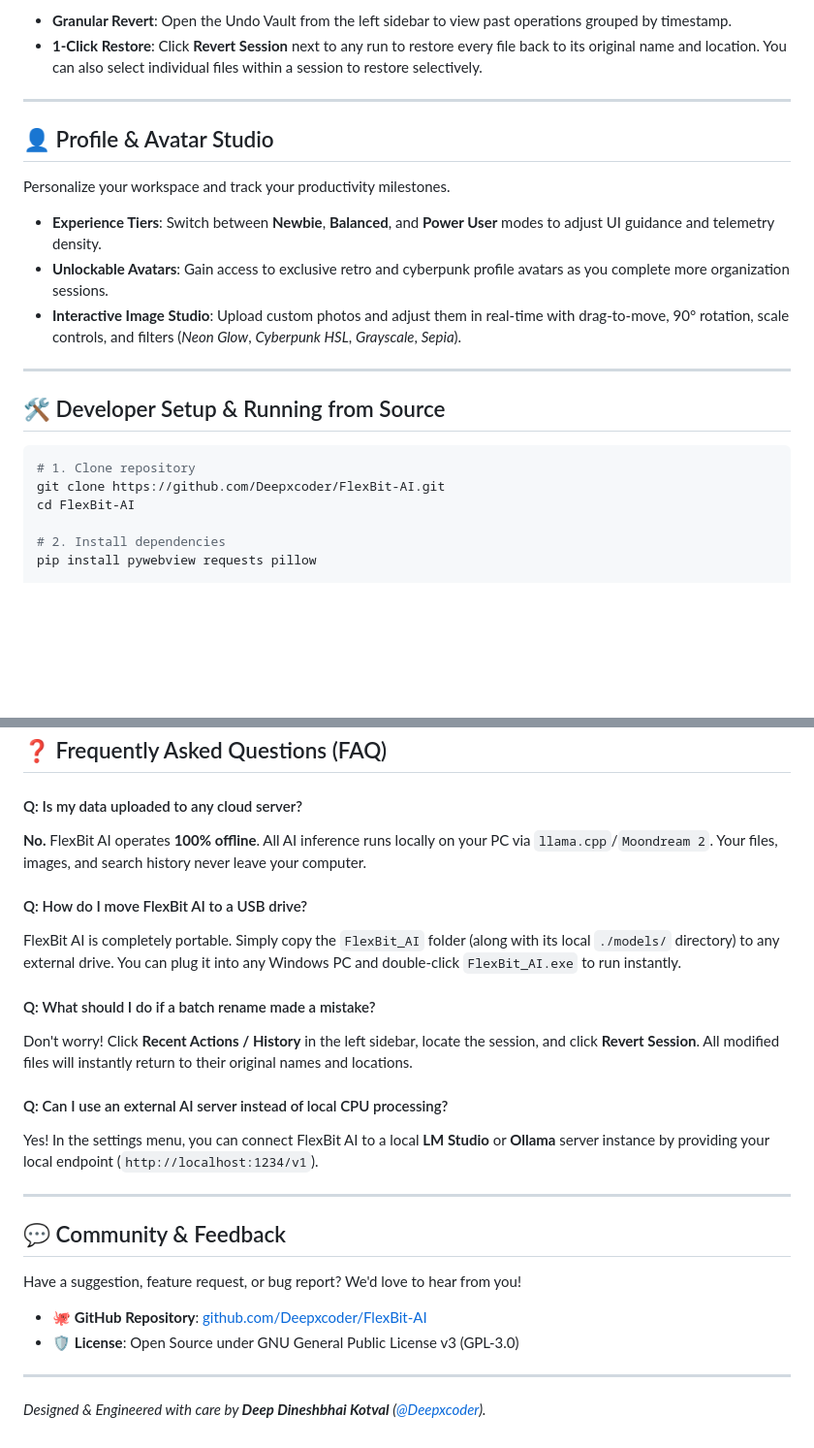
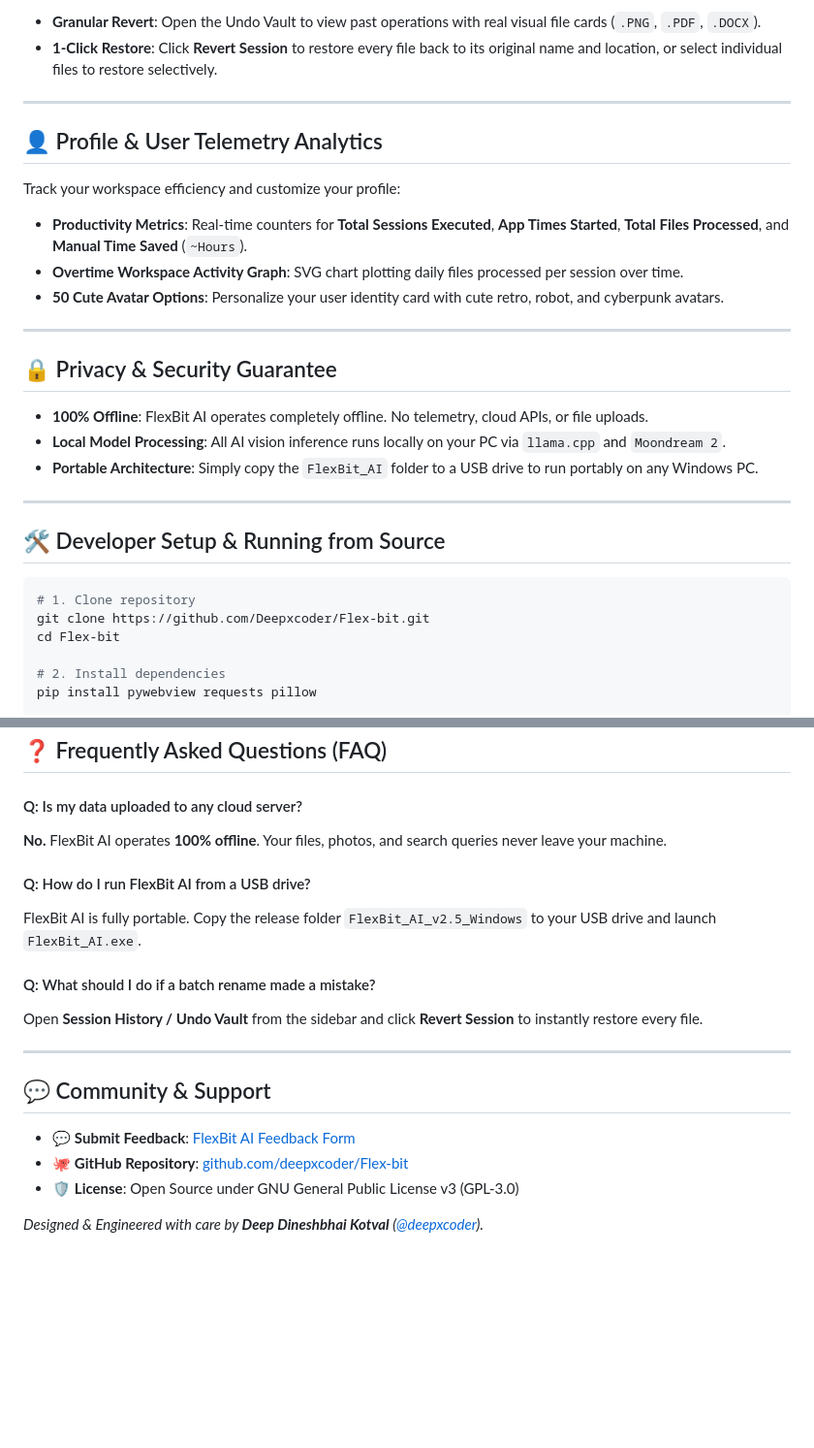
Before and after one commit to Deepxcoder/Flex-bit, a Markdown page: README.md, 2 parts joined by grey strips. Shown at 97% size. Drawn GitHub-style; blank space fills up the shorter version.

````diff
--- a/README.md
+++ b/README.md
@@ -88,16 +93,24 @@ Every operation in FlexBit AI is logged persistently to your local session histo
 
-* **Granular Revert**: Open the Undo Vault from the left sidebar to view past operations grouped by timestamp.
-* **1-Click Restore**: Click **Revert Session** next to any run to restore every file back to its original name and location. You can also select individual files within a session to restore selectively.
+- **Granular Revert**: Open the Undo Vault to view past operations with real visual file cards (`.PNG`, `.PDF`, `.DOCX`).
+- **1-Click Restore**: Click **Revert Session** to restore every file back to its original name and location, or select individual files to restore selectively.
 
 ---
 
-## 👤 Profile & Avatar Studio
+## 👤 Profile & User Telemetry Analytics
 
-Personalize your workspace and track your productivity milestones.
+Track your workspace efficiency and customize your profile:
 
-* **Experience Tiers**: Switch between **Newbie**, **Balanced**, and **Power User** modes to adjust UI guidance and telemetry density.
-* **Unlockable Avatars**: Gain access to exclusive retro and cyberpunk profile avatars as you complete more organization sessions.
-* **Interactive Image Studio**: Upload custom photos and adjust them in real-time with drag-to-move, 90° rotation, scale controls, and filters (*Neon Glow*, *Cyberpunk HSL*, *Grayscale*, *Sepia*).
+- **Productivity Metrics**: Real-time counters for **Total Sessions Executed**, **App Times Started**, **Total Files Processed**, and **Manual Time Saved** (`~Hours`).
+- **Overtime Workspace Activity Graph**: SVG chart plotting daily files processed per session over time.
+- **50 Cute Avatar Options**: Personalize your user identity card with cute retro, robot, and cyberpunk avatars.
+
+---
+
+## 🔒 Privacy & Security Guarantee
+
+- **100% Offline**: FlexBit AI operates completely offline. No telemetry, cloud APIs, or file uploads.
+- **Local Model Processing**: All AI vision inference runs locally on your PC via `llama.cpp` and `Moondream 2`.
+- **Portable Architecture**: Simply copy the `FlexBit_AI` folder to a USB drive to run portably on any Windows PC.
 
 ---
 
@@ -105,8 +118,8 @@ Personalize your workspace and track your productivity milestones.
 
 ```bash
 # 1. Clone repository
-git clone https://github.com/Deepxcoder/FlexBit-AI.git
-cd FlexBit-AI
+git clone https://github.com/Deepxcoder/Flex-bit.git
+cd Flex-bit
 
 # 2. Install dependencies
 pip install pywebview requests pillow
@@ -123,26 +136,20 @@ python build.py
 ## ❓ Frequently Asked Questions (FAQ)
 
 #### Q: Is my data uploaded to any cloud server?
-**No.** FlexBit AI operates **100% offline**. All AI inference runs locally on your PC via `llama.cpp`/`Moondream 2`. Your files, images, and search history never leave your computer.
+**No.** FlexBit AI operates **100% offline**. Your files, photos, and search queries never leave your machine.
 
-#### Q: How do I move FlexBit AI to a USB drive?
-FlexBit AI is completely portable. Simply copy the `FlexBit_AI` folder (along with its local `./models/` directory) to any external drive. You can plug it into any Windows PC and double-click `FlexBit_AI.exe` to run instantly.
+#### Q: How do I run FlexBit AI from a USB drive?
+FlexBit AI is fully portable. Copy the release folder `FlexBit_AI_v2.5_Windows` to your USB drive and launch `FlexBit_AI.exe`.
 
 #### Q: What should I do if a batch rename made a mistake?
-Don't worry! Click **Recent Actions / History** in the left sidebar, locate the session, and click **Revert Session**. All modified files will instantly return to their original names and locations.
-
-#### Q: Can I use an external AI server instead of local CPU processing?
-Yes! In the settings menu, you can connect FlexBit AI to a local **LM Studio** or **Ollama** server instance by providing your local endpoint (`http://localhost:1234/v1`).
+Open **Session History / Undo Vault** from the sidebar and click **Revert Session** to instantly restore every file.
 
 ---
 
-## 💬 Community & Feedback
+## 💬 Community & Support
 
-Have a suggestion, feature request, or bug report? We'd love to hear from you!
+- 💬 **Submit Feedback**: [FlexBit AI Feedback Form](https://forms.gle/flexbit-feedback)
+- 🐙 **GitHub Repository**: [github.com/deepxcoder/Flex-bit](https://github.com/deepxcoder/Flex-bit)
+- 🛡️ **License**: Open Source under GNU General Public License v3 (GPL-3.0)
 
-* 🐙 **GitHub Repository**: [github.com/Deepxcoder/FlexBit-AI](https://github.com/Deepxcoder/FlexBit-AI)
-* 🛡️ **License**: Open Source under GNU General Public License v3 (GPL-3.0)
-
----
-
-*Designed & Engineered with care by **Deep Dineshbhai Kotval** ([@Deepxcoder](https://github.com/Deepxcoder)).*
+*Designed & Engineered with care by **Deep Dineshbhai Kotval** ([@deepxcoder](https://github.com/deepxcoder)).*
````
Also changed, not shown: other parts of README.md (+42 -37 lines).
